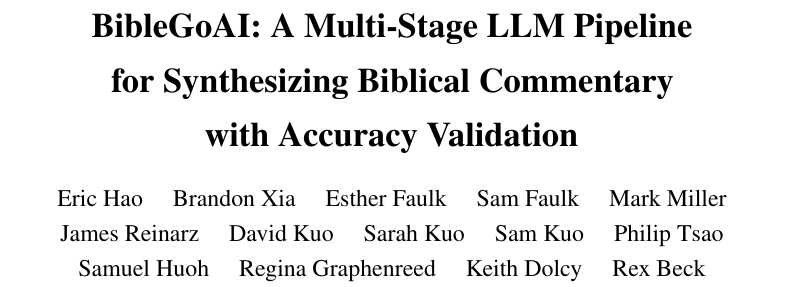
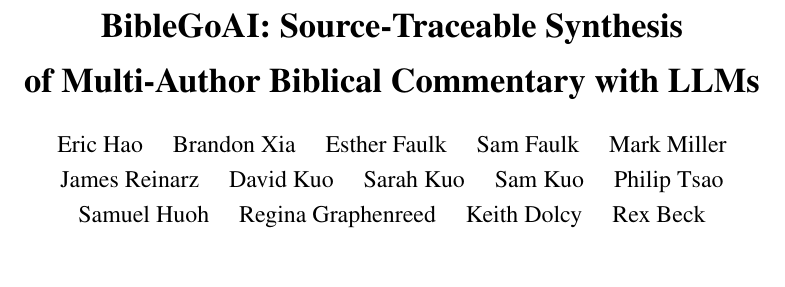
Before and after one commit to Church-Life-Apps/BibleGoPaper, a LaTeX paper (paper.tex): part of page 1 of 18, cut at the place of the change, the shorter picture padded with empty space. Compiled offline with pdfLaTeX.

Commit message:
Title: 'BibleGoAI: Source-Traceable Synthesis of Multi-Author Biblical Commentary with LLMs' (#27)
Replaces 'A Multi-Stage LLM Pipeline for Synthesizing Biblical Commentary
with Accuracy Validation' (B+) with a sharper title that foregrounds
the distinctive technical contribution.

Changes:
- 'Source-Traceable Synthesis' replaces 'Multi-Stage LLM Pipeline' --
  the former is a distinctive technical claim earned by the
  quote-extraction + footnote-linking architecture; the latter was
  generic.
- 'Multi-Author' replaces nothing -- adds the corpus-fusion problem
  signal (17 commentators reconciled into one summary).
- 'with LLMs' replaces 'with Accuracy Validation' -- the previous
  tail was vague ('what kind of accuracy?'); the new tail is honest
  and minimal.
- Three-line stack collapsed to two-line stack, better visual balance.

Co-authored-by: The Bott <thebott@zohomail.com>

```diff
--- a/paper.tex
+++ b/paper.tex
@@ -40,9 +40,8 @@
 }
 
 % --- Title ---
-\title{\textbf{BibleGoAI: A Multi-Stage LLM Pipeline\\[0.3em]
-for Synthesizing Biblical Commentary\\[0.3em]
-with Accuracy Validation}}
+\title{\textbf{BibleGoAI: Source-Traceable Synthesis\\[0.3em]
+of Multi-Author Biblical Commentary with LLMs}}
 
 \author{
   Eric Hao \quad Brandon Xia \quad Esther Faulk \quad Sam Faulk \quad Mark Miller\\[0.3em]
```
Also changed, not shown: paper.pdf.
